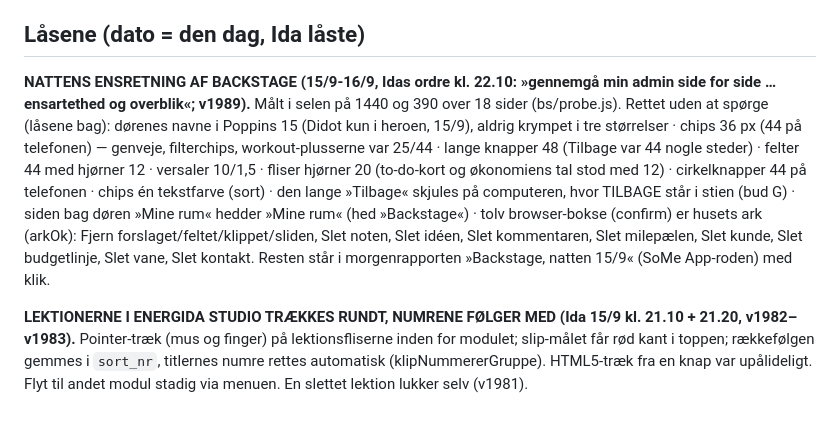
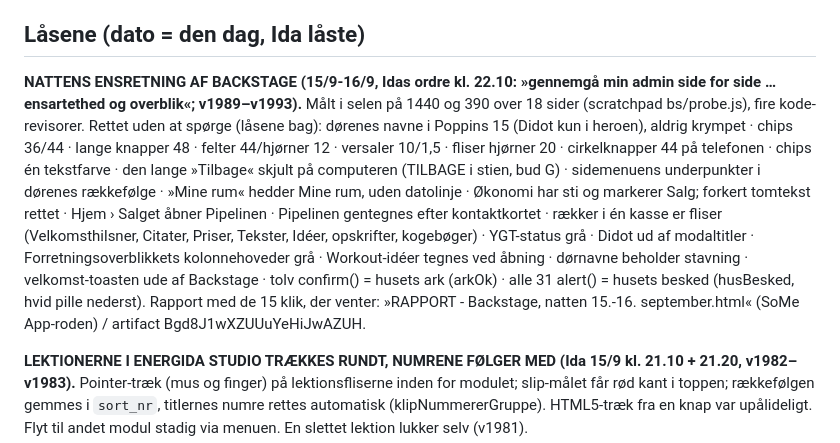
Before and after one commit to Energida/Timetoshineonsocialmedia, a Markdown page: DESIGNLÅS.md, the part around the change. Drawn GitHub-style; blank space fills up the shorter version.

Commit message:
DESIGNLAAS: nattens Backstage-gennemgang (v1989-v1993) og rapporten med de 15 klik
Co-Authored-By: Claude Opus 5 <noreply@anthropic.com>

```diff
--- a/DESIGNLÅS.md
+++ b/DESIGNLÅS.md
@@ -16,7 +16,7 @@ Filen er kort med vilje. Hver regel kan måles. Målingen står i `tools/designl
 
 ## Låsene (dato = den dag, Ida låste)
 
-**NATTENS ENSRETNING AF BACKSTAGE (15/9-16/9, Idas ordre kl. 22.10: »gennemgå min admin side for side … ensartethed og overblik«; v1989).** Målt i selen på 1440 og 390 over 18 sider (bs/probe.js). Rettet uden at spørge (låsene bag): dørenes navne i Poppins 15 (Didot kun i heroen, 15/9), aldrig krympet i tre størrelser · chips 36 px (44 på telefonen) — genveje, filterchips, workout-plusserne var 25/44 · lange knapper 48 (Tilbage var 44 nogle steder) · felter 44 med hjørner 12 · versaler 10/1,5 · fliser hjørner 20 (to-do-kort og økonomiens tal stod med 12) · cirkelknapper 44 på telefonen · chips én tekstfarve (sort) · den lange »Tilbage« skjules på computeren, hvor TILBAGE står i stien (bud G) · siden bag døren »Mine rum« hedder »Mine rum« (hed »Backstage«) · tolv browser-bokse (confirm) er husets ark (arkOk): Fjern forslaget/feltet/klippet/sliden, Slet noten, Slet idéen, Slet kommentaren, Slet milepælen, Slet kunde, Slet budgetlinje, Slet vane, Slet kontakt. Resten står i morgenrapporten »Backstage, natten 15/9« (SoMe App-roden) med klik.
+**NATTENS ENSRETNING AF BACKSTAGE (15/9-16/9, Idas ordre kl. 22.10: »gennemgå min admin side for side … ensartethed og overblik«; v1989–v1993).** Målt i selen på 1440 og 390 over 18 sider (scratchpad bs/probe.js), fire kode-revisorer. Rettet uden at spørge (låsene bag): dørenes navne i Poppins 15 (Didot kun i heroen), aldrig krympet · chips 36/44 · lange knapper 48 · felter 44/hjørner 12 · versaler 10/1,5 · fliser hjørner 20 · cirkelknapper 44 på telefonen · chips én tekstfarve · den lange »Tilbage« skjult på computeren (TILBAGE i stien, bud G) · sidemenuens underpunkter i dørenes rækkefølge · »Mine rum« hedder Mine rum, uden datolinje · Økonomi har sti og markerer Salg; forkert tomtekst rettet · Hjem › Salget åbner Pipelinen · Pipelinen gentegnes efter kontaktkortet · rækker i én kasse er fliser (Velkomsthilsner, Citater, Priser, Tekster, Idéer, opskrifter, kogebøger) · YGT-status grå · Didot ud af modaltitler · Forretningsoverblikkets kolonnehoveder grå · Workout-idéer tegnes ved åbning · dørnavne beholder stavning · velkomst-toasten ude af Backstage · tolv confirm() = husets ark (arkOk) · alle 31 alert() = husets besked (husBesked, hvid pille nederst). Rapport med de 15 klik, der venter: »RAPPORT - Backstage, natten 15.-16. september.html« (SoMe App-roden) / artifact Bgd8J1wXZUUuYeHiJwAZUH.
 
 **LEKTIONERNE I ENERGIDA STUDIO TRÆKKES RUNDT, NUMRENE FØLGER MED (Ida 15/9 kl. 21.10 + 21.20, v1982–v1983).** Pointer-træk (mus og finger) på lektionsfliserne inden for modulet; slip-målet får rød kant i toppen; rækkefølgen gemmes i `sort_nr`, titlernes numre rettes automatisk (klipNummererGruppe). HTML5-træk fra en knap var upålideligt. Flyt til andet modul stadig via menuen. En slettet lektion lukker selv (v1981).
 
```
